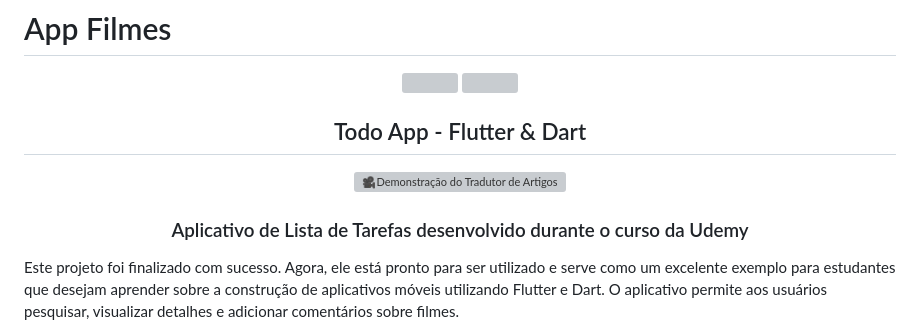
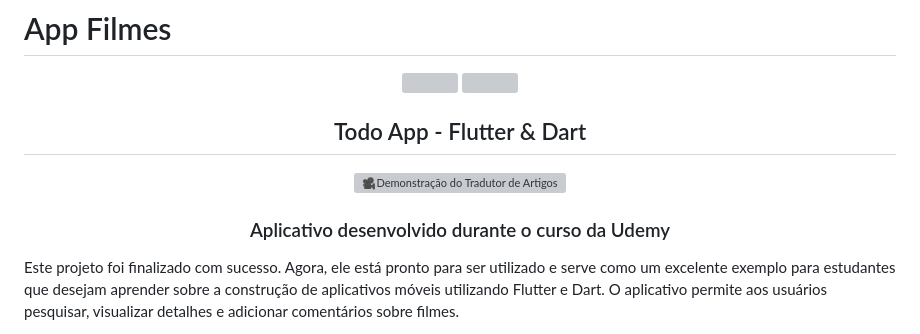
Before and after one commit to jhonnylucius/app-filmes, a Markdown page: README.md, the part around the change. Drawn GitHub-style; grey boxes are pictures that could not be loaded.

```diff
--- a/README.md
+++ b/README.md
@@ -9,7 +9,7 @@
 
   ![🎥Demonstração do Tradutor de Artigos](app_filmes/assets/demonstracao.gif)
 
-  ### Aplicativo de Lista de Tarefas desenvolvido durante o curso da Udemy
+  ### Aplicativo desenvolvido durante o curso da Udemy
 </div>
 
 Este projeto foi finalizado com sucesso. Agora, ele está pronto para ser utilizado e serve como um excelente exemplo para estudantes que desejam aprender sobre a construção de aplicativos móveis utilizando Flutter e Dart. O aplicativo permite aos usuários pesquisar, visualizar detalhes e adicionar comentários sobre filmes.
```
